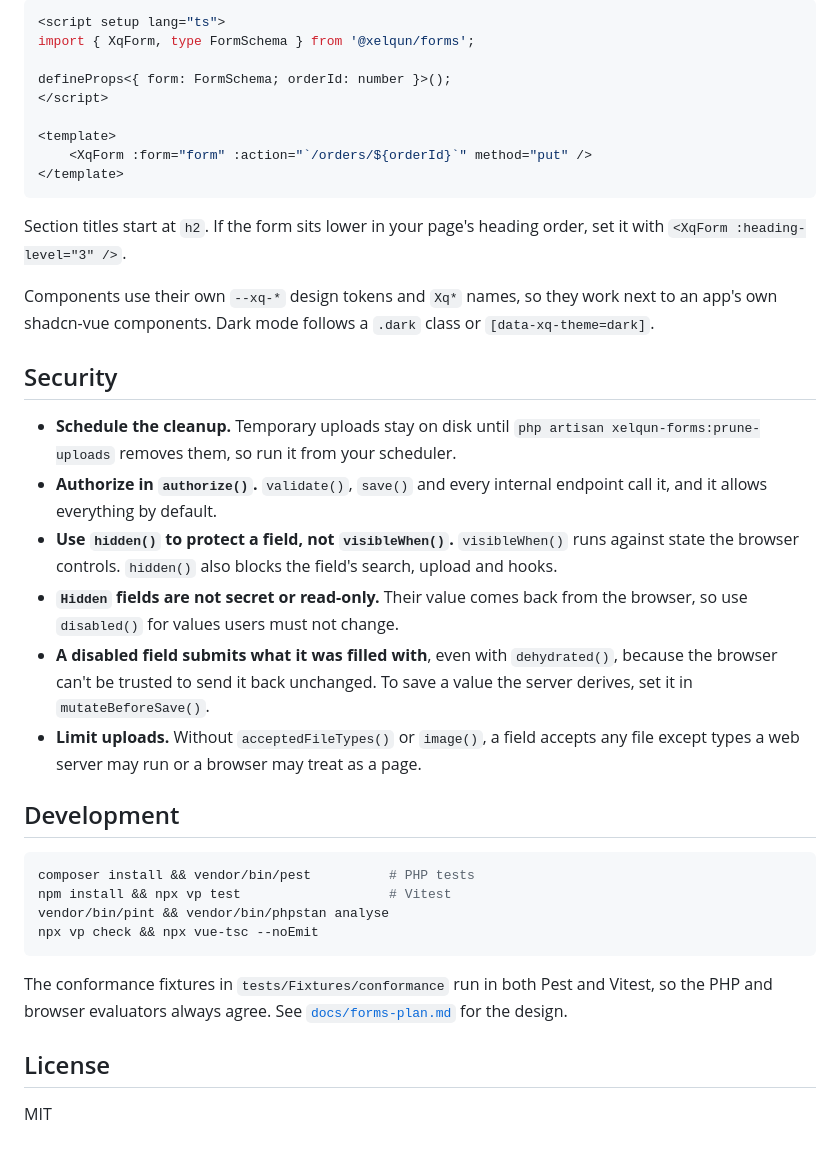
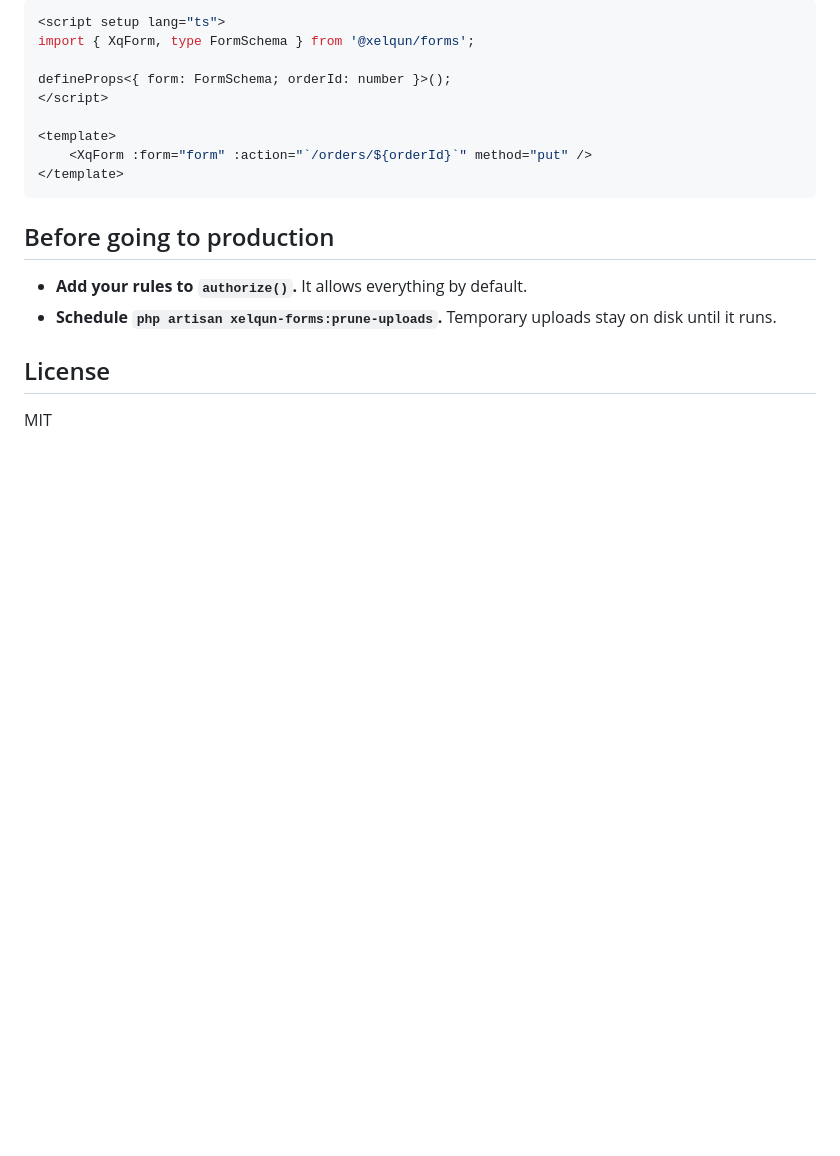
Before and after one commit to 199ocero/xelqun-forms, a Markdown page: README.md, the part around one of its changes. GitHub-like rendering; blank space fills up the shorter version.

````diff
--- a/README.md
+++ b/README.md
@@ -88,29 +75,10 @@ defineProps<{ form: FormSchema; orderId: number }>();
 </template>
 ```
 
-Section titles start at `h2`. If the form sits lower in your page's heading order, set it with `<XqForm :heading-level="3" />`.
+## Before going to production
 
-Components use their own `--xq-*` design tokens and `Xq*` names, so they work next to an app's own shadcn-vue components. Dark mode follows a `.dark` class or `[data-xq-theme=dark]`.
-
-## Security
-
-- **Schedule the cleanup.** Temporary uploads stay on disk until `php artisan xelqun-forms:prune-uploads` removes them, so run it from your scheduler.
-- **Authorize in `authorize()`.** `validate()`, `save()` and every internal endpoint call it, and it allows everything by default.
-- **Use `hidden()` to protect a field, not `visibleWhen()`.** `visibleWhen()` runs against state the browser controls. `hidden()` also blocks the field's search, upload and hooks.
-- **`Hidden` fields are not secret or read-only.** Their value comes back from the browser, so use `disabled()` for values users must not change.
-- **A disabled field submits what it was filled with**, even with `dehydrated()`, because the browser can't be trusted to send it back unchanged. To save a value the server derives, set it in `mutateBeforeSave()`.
-- **Limit uploads.** Without `acceptedFileTypes()` or `image()`, a field accepts any file except types a web server may run or a browser may treat as a page.
-
-## Development
-
-```bash
-composer install && vendor/bin/pest          # PHP tests
-npm install && npx vp test                   # Vitest
-vendor/bin/pint && vendor/bin/phpstan analyse
-npx vp check && npx vue-tsc --noEmit
-```
-
-The conformance fixtures in `tests/Fixtures/conformance` run in both Pest and Vitest, so the PHP and browser evaluators always agree. See [`docs/forms-plan.md`](docs/forms-plan.md) for the design.
+- **Add your rules to `authorize()`.** It allows everything by default.
+- **Schedule `php artisan xelqun-forms:prune-uploads`.** Temporary uploads stay on disk until it runs.
 
 ## License
 
````
Also changed, not shown: other parts of README.md (+22 -35 lines), .github/art/banner.png (added), 1 other file.
